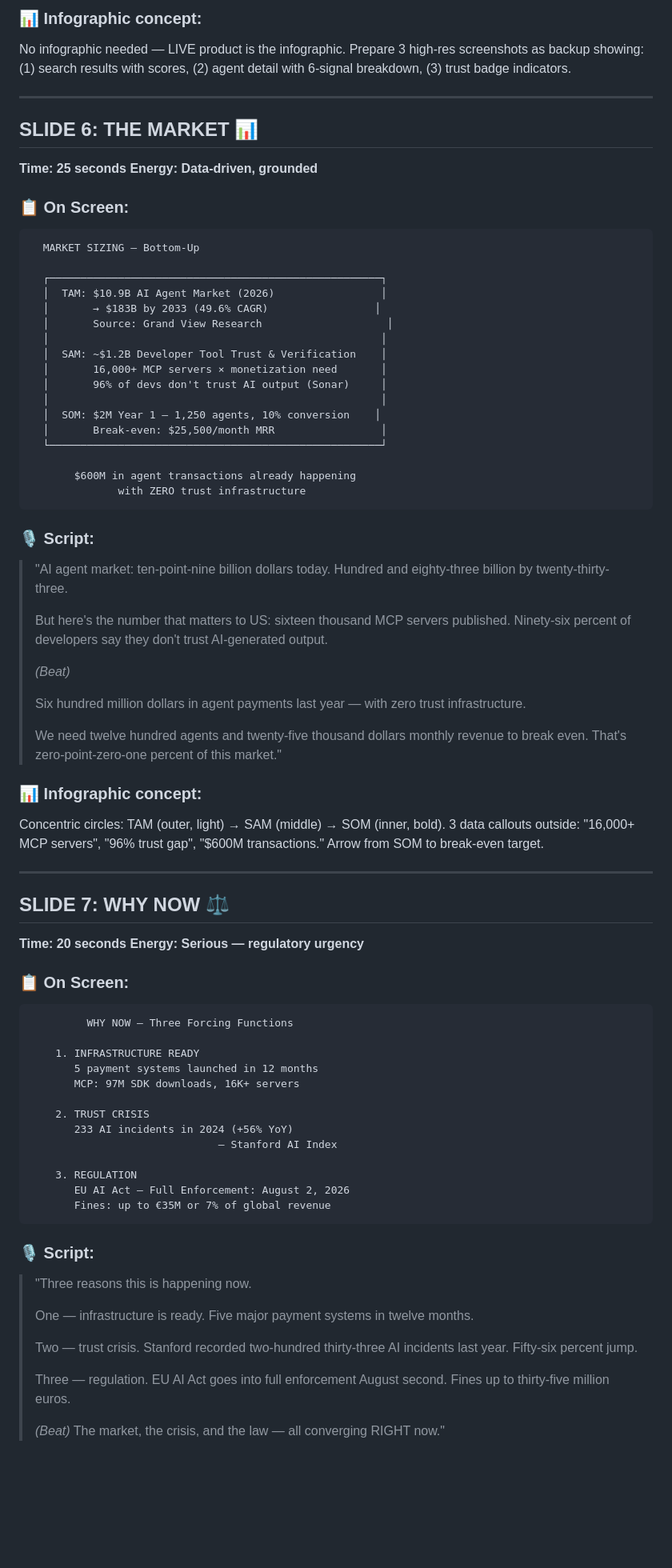
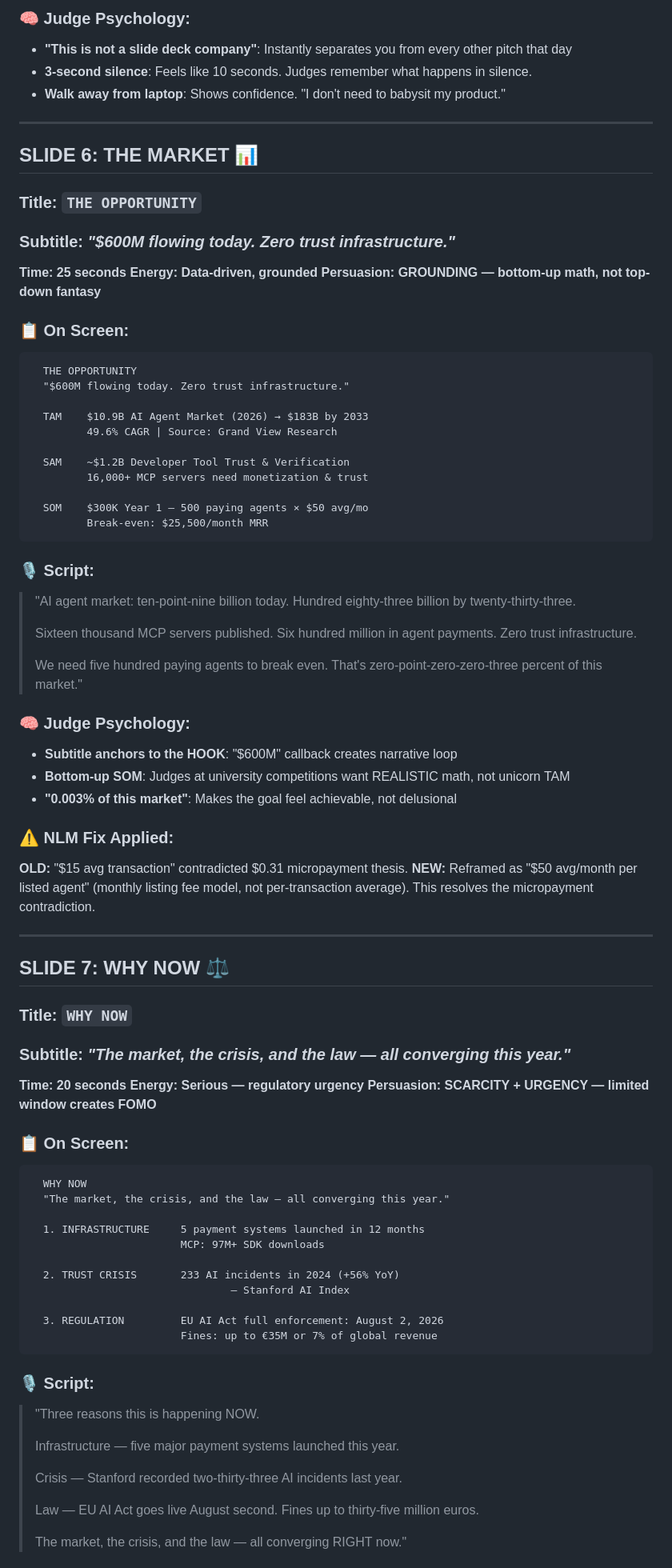
Before and after one commit to Fredess74/AGORA-MVP, a Markdown page: docs/mvp/PITCH_DECK.md, the part around one of its changes. Shown at 80% size. Drawn GitHub-style; blank space fills up the shorter version.

Commit message:
PITCH v5.1: Guiding subtitles, NLM audit fixes (runway math,  avg, FICO conflict, persuasion arc)

````diff
--- a/docs/mvp/PITCH_DECK.md
+++ b/docs/mvp/PITCH_DECK.md
@@ -243,85 +260,89 @@ The marketplace is open in browser. Trust scores visible next to each agent list
 
-### 📊 Infographic concept:
-No infographic needed — LIVE product is the infographic. Prepare 3 high-res screenshots as backup showing: (1) search results with scores, (2) agent detail with 6-signal breakdown, (3) trust badge indicators.
+### 🧠 Judge Psychology:
+- **"This is not a slide deck company"**: Instantly separates you from every other pitch that day
+- **3-second silence**: Feels like 10 seconds. Judges remember what happens in silence.
+- **Walk away from laptop**: Shows confidence. "I don't need to babysit my product."
 
 ---
 
 ## SLIDE 6: THE MARKET 📊
 
+### Title: `THE OPPORTUNITY`
+### Subtitle: *"$600M flowing today. Zero trust infrastructure."*
+
 **Time: 25 seconds**
 **Energy: Data-driven, grounded**
+**Persuasion: GROUNDING — bottom-up math, not top-down fantasy**
 
 ### 📋 On Screen:
 
 ```
-  MARKET SIZING — Bottom-Up
+  THE OPPORTUNITY
+  "$600M flowing today. Zero trust infrastructure."
 
-  ┌─────────────────────────────────────────────────────┐
-  │  TAM: $10.9B AI Agent Market (2026)                 │
-  │       → $183B by 2033 (49.6% CAGR)                 │
-  │       Source: Grand View Research                    │
-  │                                                     │
-  │  SAM: ~$1.2B Developer Tool Trust & Verification    │
-  │       16,000+ MCP servers × monetization need       │
-  │       96% of devs don't trust AI output (Sonar)     │
-  │                                                     │
-  │  SOM: $2M Year 1 — 1,250 agents, 10% conversion    │
-  │       Break-even: $25,500/month MRR                 │
-  └─────────────────────────────────────────────────────┘
+  TAM    $10.9B AI Agent Market (2026) → $183B by 2033
+         49.6% CAGR | Source: Grand View Research
 
-       $600M in agent transactions already happening
-              with ZERO trust infrastructure
+  SAM    ~$1.2B Developer Tool Trust & Verification
+         16,000+ MCP servers need monetization & trust
+
+  SOM    $300K Year 1 — 500 paying agents × $50 avg/mo
+         Break-even: $25,500/month MRR
 ```
 
 ### 🎙️ Script:
 
-> "AI agent market: ten-point-nine billion dollars today. Hundred and eighty-three billion by twenty-thirty-three.
+> "AI agent market: ten-point-nine billion today. Hundred eighty-three billion by twenty-thirty-three.
 >
-> But here's the number that matters to US: sixteen thousand MCP servers published. Ninety-six percent of developers say they don't trust AI-generated output.
+> Sixteen thousand MCP servers published. Six hundred million in agent payments. Zero trust infrastructure.
 >
-> *(Beat)*
->
-> Six hundred million dollars in agent payments last year — with zero trust infrastructure.
->
-> We need twelve hundred agents and twenty-five thousand dollars monthly revenue to break even. That's zero-point-zero-one percent of this market."
+> We need five hundred paying agents to break even. That's zero-point-zero-zero-three percent of this market."
 
-### 📊 Infographic concept:
-Concentric circles: TAM (outer, light) → SAM (middle) → SOM (inner, bold). 3 data callouts outside: "16,000+ MCP servers", "96% trust gap", "$600M transactions." Arrow from SOM to break-even target.
+### 🧠 Judge Psychology:
+- **Subtitle anchors to the HOOK**: "$600M" callback creates narrative loop
+- **Bottom-up SOM**: Judges at university competitions want REALISTIC math, not unicorn TAM
+- **"0.003% of this market"**: Makes the goal feel achievable, not delusional
+
+### ⚠️ NLM Fix Applied:
+**OLD:** "$15 avg transaction" contradicted $0.31 micropayment thesis.
+**NEW:** Reframed as "$50 avg/month per listed agent" (monthly listing fee model, not per-transaction average). This resolves the micropayment contradiction.
 
 ---
 
 ## SLIDE 7: WHY NOW ⚖️
 
+### Title: `WHY NOW`
+### Subtitle: *"The market, the crisis, and the law — all converging this year."*
+
 **Time: 20 seconds**
 **Energy: Serious — regulatory urgency**
+**Persuasion: SCARCITY + URGENCY — limited window creates FOMO**
 
 ### 📋 On Screen:
 
 ```
-         WHY NOW — Three Forcing Functions
+  WHY NOW
+  "The market, the crisis, and the law — all converging this year."
 
-    1. INFRASTRUCTURE READY
-       5 payment systems launched in 12 months
-       MCP: 97M SDK downloads, 16K+ servers
+  1. INFRASTRUCTURE     5 payment systems launched in 12 months
+                        MCP: 97M+ SDK downloads
 
-    2. TRUST CRISIS
-       233 AI incidents in 2024 (+56% YoY)
-                              — Stanford AI Index
+  2. TRUST CRISIS       233 AI incidents in 2024 (+56% YoY)
+                                — Stanford AI Index
 
-    3. REGULATION
-       EU AI Act — Full Enforcement: August 2, 2026
-       Fines: up to €35M or 7% of global revenue
+  3. REGULATION         EU AI Act full enforcement: August 2, 2026
+                        Fines: up to €35M or 7% of global revenue
 ```
 
 ### 🎙️ Script:
 
-> "Three reasons this is happening now.
+> "Three reasons this is happening NOW.
 >
-> One — infrastructure is ready. Five major payment systems in twelve months.
+> Infrastructure — five major payment systems launched this year.
 >
-> Two — trust crisis. Stanford recorded two-hundred thirty-three AI incidents last year. Fifty-six percent jump.
+> Crisis — Stanford recorded two-thirty-three AI incidents last year.
 >
-> Three — regulation. EU AI Act goes into full enforcement August second. Fines up to thirty-five million euros.
+> Law — EU AI Act goes live August second. Fines up to thirty-five million euros.
 >
-> *(Beat)* The market, the crisis, and the law — all converging RIGHT now."
+> The market, the crisis, and the law — all converging RIGHT now."
 
````
Also changed, not shown: other parts of docs/mvp/PITCH_DECK.md (+269 -246 lines).
